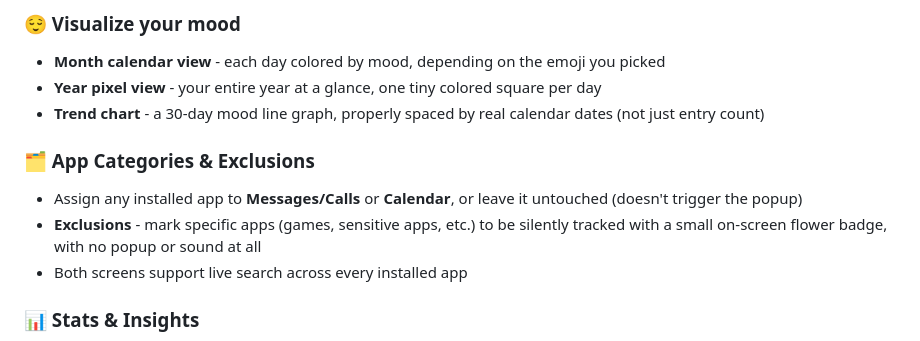
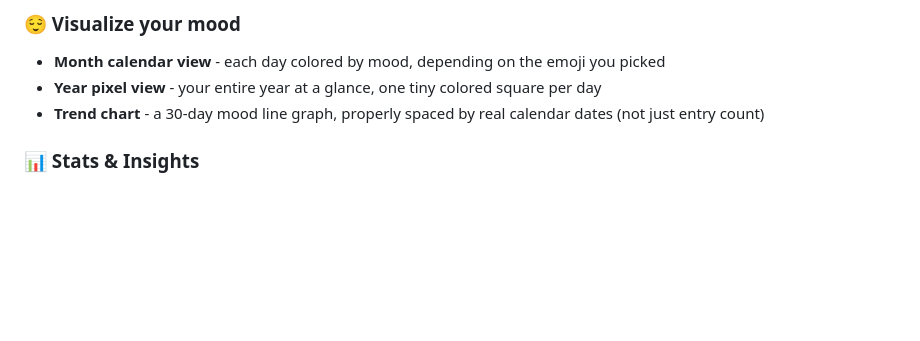
Before and after one commit to GalaxyJammed/ReJournal, a Markdown page: README.md, the part around the change. Drawn GitHub-style; blank space fills up the shorter version.

Commit message:
Remove app categories and exclusions section
Forgot to remove a certain block of text from my previous project when copy-pasting the README (oops)

```diff
--- a/README.md
+++ b/README.md
@@ -41,11 +41,6 @@ This project was created as a way to let people freely use mental health journal
 - **Month calendar view** - each day colored by mood, depending on the emoji you picked
 - **Year pixel view** - your entire year at a glance, one tiny colored square per day
 - **Trend chart** - a 30-day mood line graph, properly spaced by real calendar dates (not just entry count)
-
-### 🗂️ App Categories & Exclusions
-- Assign any installed app to **Messages/Calls** or **Calendar**, or leave it untouched (doesn't trigger the popup)
-- **Exclusions** - mark specific apps (games, sensitive apps, etc.) to be silently tracked with a small on-screen flower badge, with no popup or sound at all
-- Both screens support live search across every installed app
 
 ### 📊 Stats & Insights
 - Switch between **Week / Month / Year** views
```
